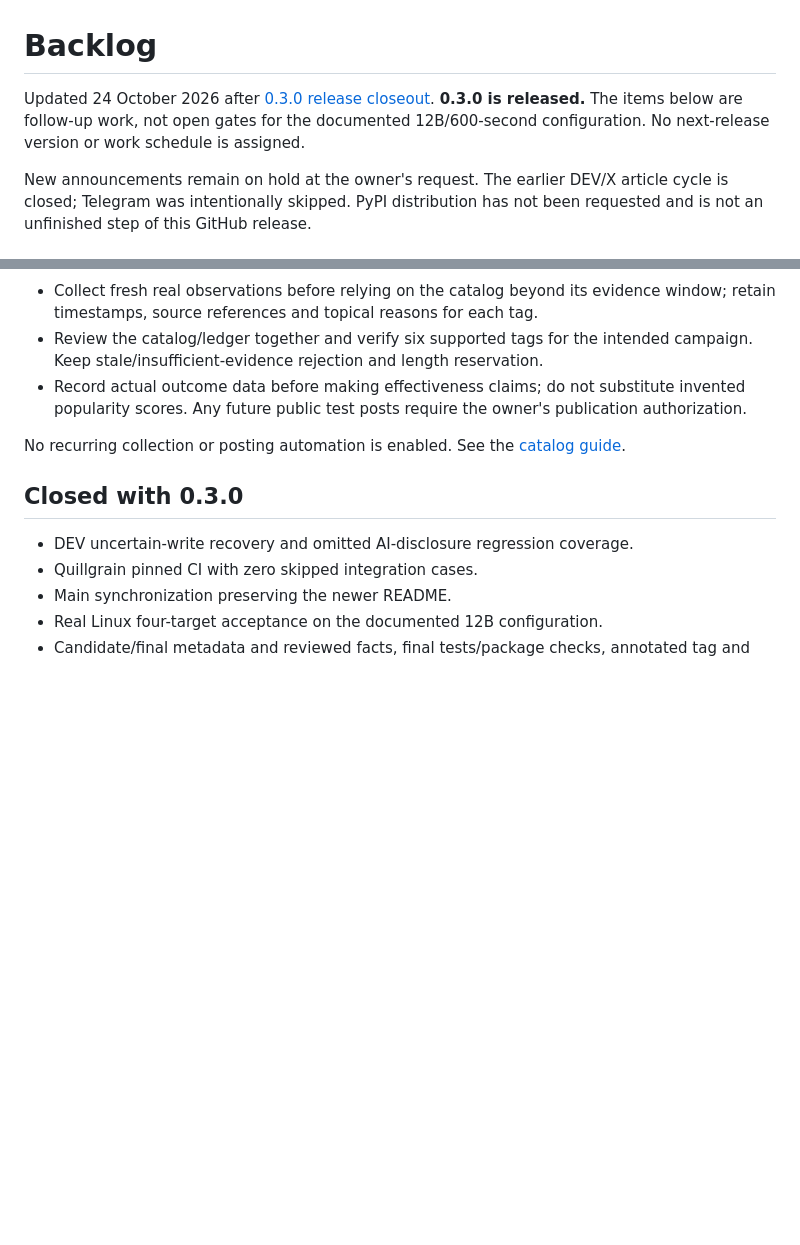
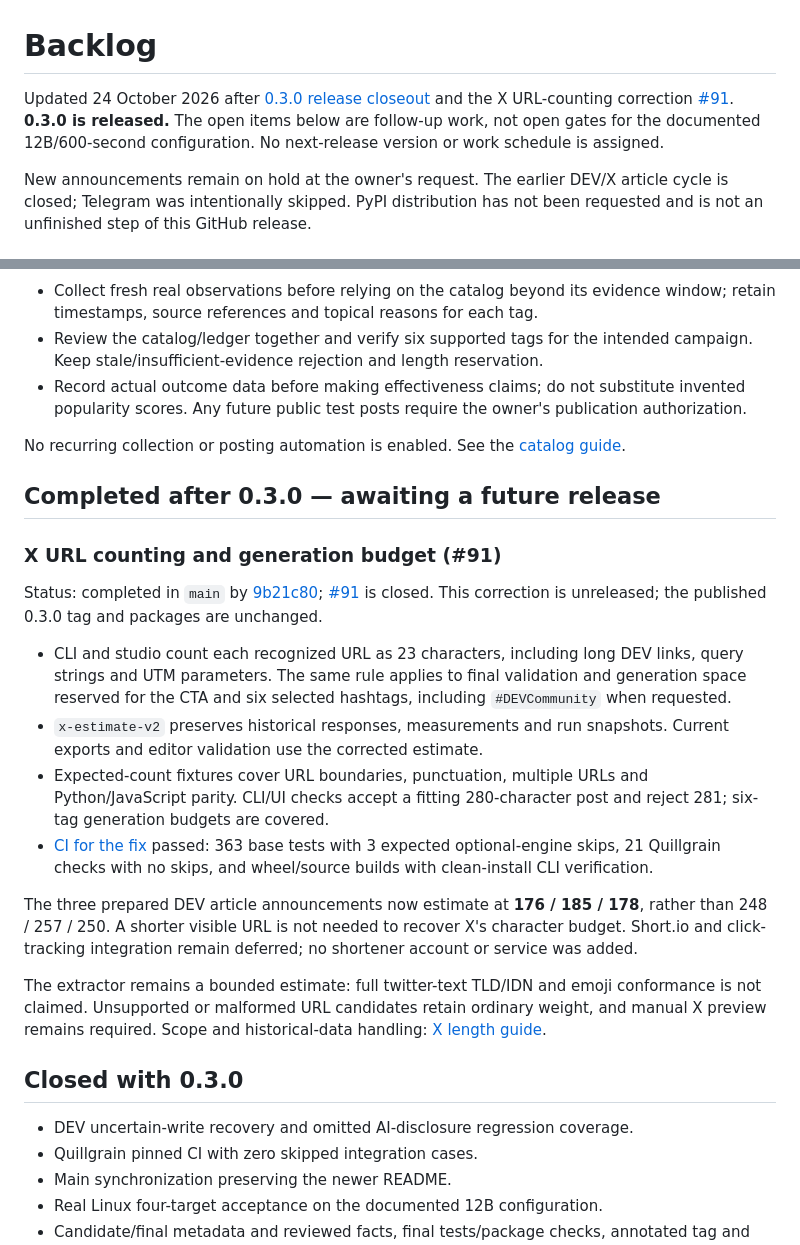
Before and after one commit to drevendev/PatchPitch, a Markdown page: docs/backlog.md, 2 parts joined by grey strips. Drawn GitHub-style; blank space fills up the shorter version.

Commit message:
docs: close out X URL counting in backlog

```diff
--- a/docs/backlog.md
+++ b/docs/backlog.md
@@ -1,6 +1,6 @@
 # Backlog
 
-Updated 24 October 2026 after [0.3.0 release closeout](release-closeout-0.3.0-2026-10-24.md). **0.3.0 is released.** The items below are follow-up work, not open gates for the documented 12B/600-second configuration. No next-release version or work schedule is assigned.
+Updated 24 October 2026 after [0.3.0 release closeout](release-closeout-0.3.0-2026-10-24.md) and the X URL-counting correction [#91](https://github.com/drevendev/PatchPitch/issues/91). **0.3.0 is released.** The open items below are follow-up work, not open gates for the documented 12B/600-second configuration. No next-release version or work schedule is assigned.
 
 New announcements remain on hold at the owner's request. The earlier DEV/X article cycle is closed; Telegram was intentionally skipped. PyPI distribution has not been requested and is not an unfinished step of this GitHub release.
 
@@ -46,6 +46,21 @@ Acceptance criteria:
 
 No recurring collection or posting automation is enabled. See the [catalog guide](x-catalog.md).
 
+## Completed after 0.3.0 — awaiting a future release
+
+### X URL counting and generation budget (#91)
+
+Status: completed in `main` by [9b21c80](https://github.com/drevendev/PatchPitch/commit/9b21c80e65b874b13a7d99af3bb4c9ed7efa238a); [#91](https://github.com/drevendev/PatchPitch/issues/91) is closed. This correction is unreleased; the published 0.3.0 tag and packages are unchanged.
+
+- CLI and studio count each recognized URL as 23 characters, including long DEV links, query strings and UTM parameters. The same rule applies to final validation and generation space reserved for the CTA and six selected hashtags, including `#DEVCommunity` when requested.
+- `x-estimate-v2` preserves historical responses, measurements and run snapshots. Current exports and editor validation use the corrected estimate.
+- Expected-count fixtures cover URL boundaries, punctuation, multiple URLs and Python/JavaScript parity. CLI/UI checks accept a fitting 280-character post and reject 281; six-tag generation budgets are covered.
+- [CI for the fix](https://github.com/drevendev/PatchPitch/actions/runs/40103922223) passed: 363 base tests with 3 expected optional-engine skips, 21 Quillgrain checks with no skips, and wheel/source builds with clean-install CLI verification.
+
+The three prepared DEV article announcements now estimate at **176 / 185 / 178**, rather than 248 / 257 / 250. A shorter visible URL is not needed to recover X's character budget. Short.io and click-tracking integration remain deferred; no shortener account or service was added.
+
+The extractor remains a bounded estimate: full twitter-text TLD/IDN and emoji conformance is not claimed. Unsupported or malformed URL candidates retain ordinary weight, and manual X preview remains required. Scope and historical-data handling: [X length guide](x-length.md).
+
 ## Closed with 0.3.0
 
 - DEV uncertain-write recovery and omitted AI-disclosure regression coverage.
```
